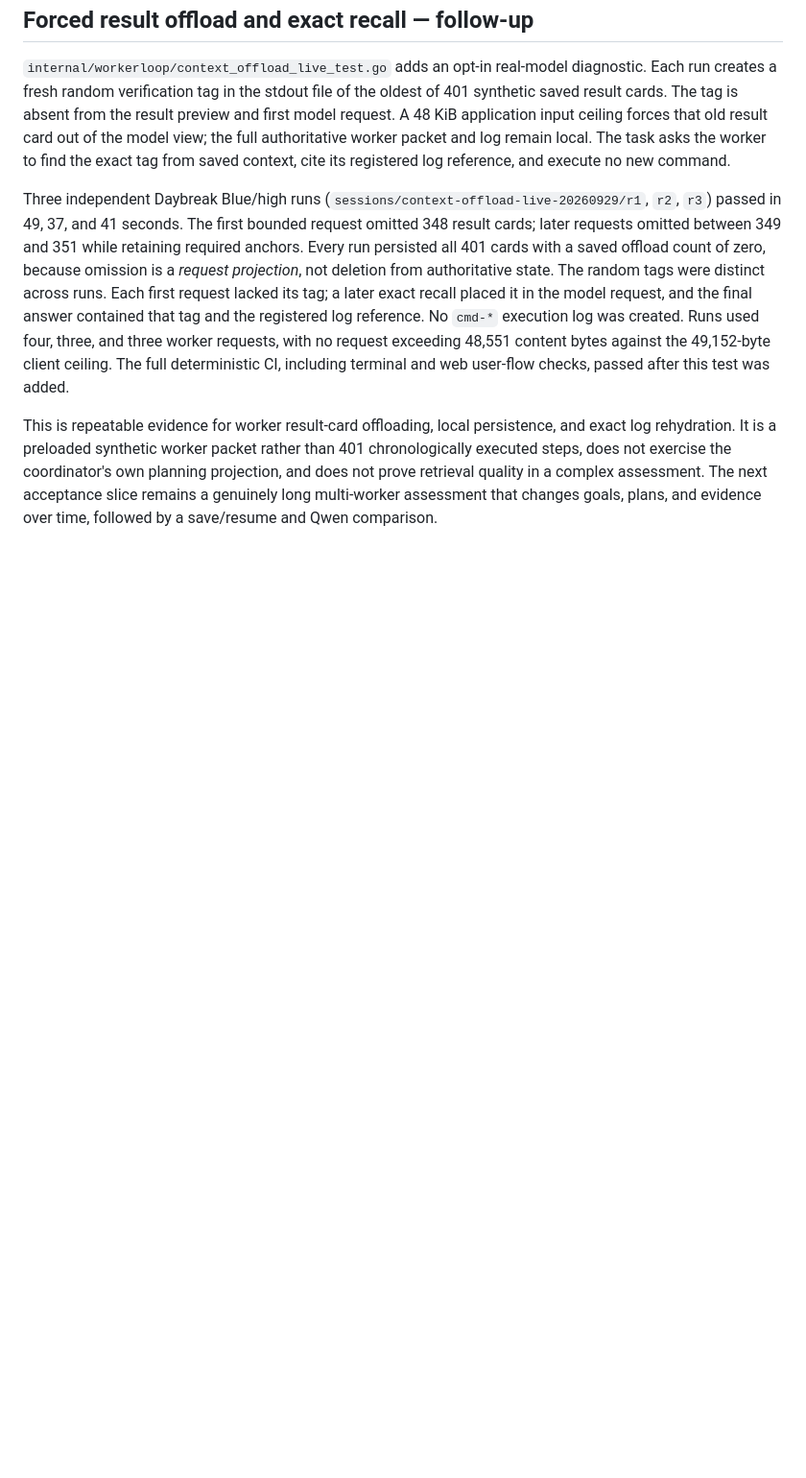
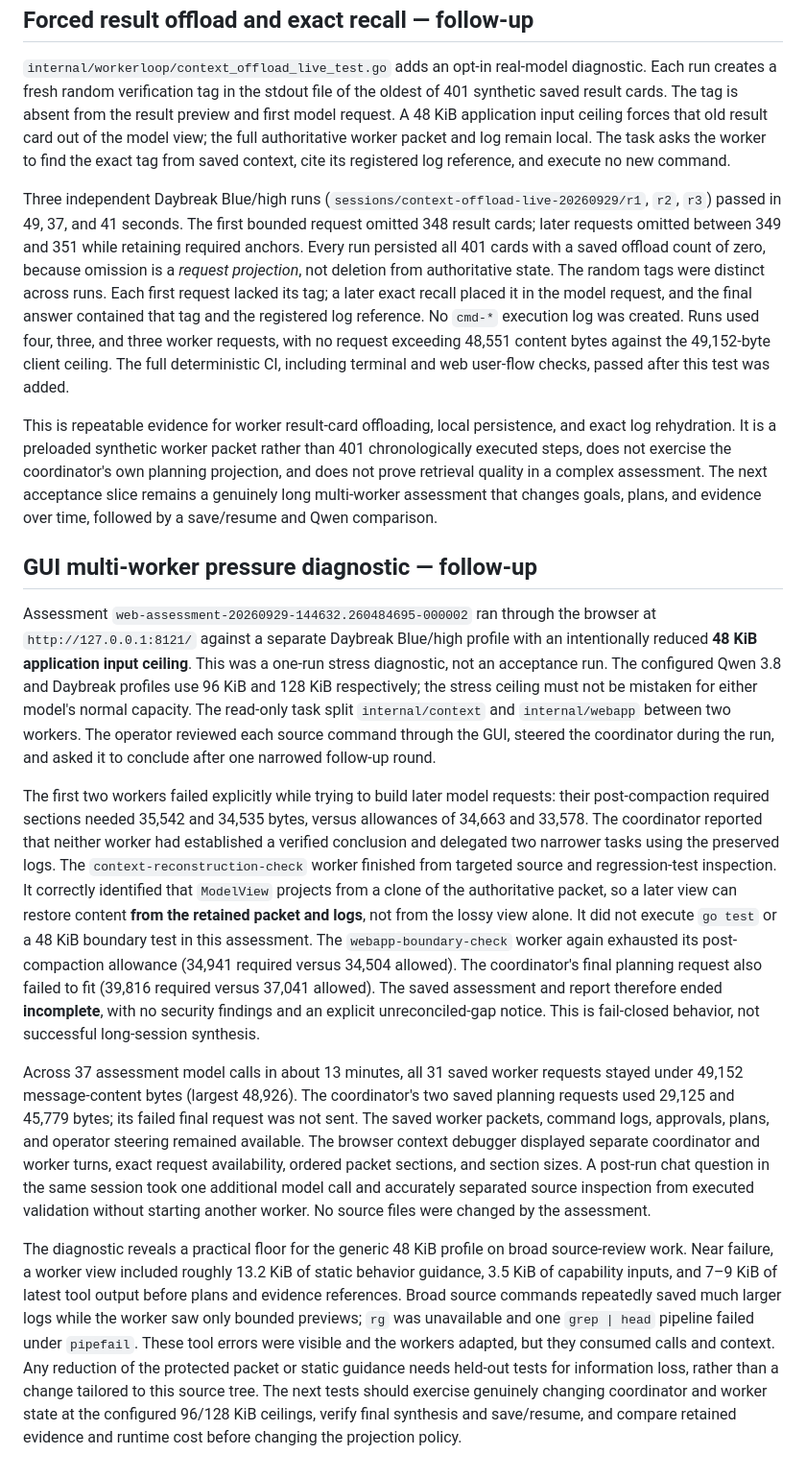
Before and after one commit to Jawbreaker1/CodeHackBot, a Markdown page: docs/experiments/context-workflows-live-2026-09-29.md, the part around the change. Shown at 96% size. Drawn GitHub-style; blank space fills up the shorter version.

Commit message:
Record multi-worker context pressure diagnostic

```diff
--- a/docs/experiments/context-workflows-live-2026-09-29.md
+++ b/docs/experiments/context-workflows-live-2026-09-29.md
@@ -35,3 +35,13 @@ Repeat the unchanged tasks and at least one unlike source-analysis task three ti
 Three independent Daybreak Blue/high runs (`sessions/context-offload-live-20260929/r1`, `r2`, `r3`) passed in 49, 37, and 41 seconds. The first bounded request omitted 348 result cards; later requests omitted between 349 and 351 while retaining required anchors. Every run persisted all 401 cards with a saved offload count of zero, because omission is a *request projection*, not deletion from authoritative state. The random tags were distinct across runs. Each first request lacked its tag; a later exact recall placed it in the model request, and the final answer contained that tag and the registered log reference. No `cmd-*` execution log was created. Runs used four, three, and three worker requests, with no request exceeding 48,551 content bytes against the 49,152-byte client ceiling. The full deterministic CI, including terminal and web user-flow checks, passed after this test was added.
 
 This is repeatable evidence for worker result-card offloading, local persistence, and exact log rehydration. It is a preloaded synthetic worker packet rather than 401 chronologically executed steps, does not exercise the coordinator's own planning projection, and does not prove retrieval quality in a complex assessment. The next acceptance slice remains a genuinely long multi-worker assessment that changes goals, plans, and evidence over time, followed by a save/resume and Qwen comparison.
+
+## GUI multi-worker pressure diagnostic — follow-up
+
+Assessment `web-assessment-20260929-144632.260484695-000002` ran through the browser at `http://127.0.0.1:8121/` against a separate Daybreak Blue/high profile with an intentionally reduced **48 KiB application input ceiling**. This was a one-run stress diagnostic, not an acceptance run. The configured Qwen 3.8 and Daybreak profiles use 96 KiB and 128 KiB respectively; the stress ceiling must not be mistaken for either model's normal capacity. The read-only task split `internal/context` and `internal/webapp` between two workers. The operator reviewed each source command through the GUI, steered the coordinator during the run, and asked it to conclude after one narrowed follow-up round.
+
+The first two workers failed explicitly while trying to build later model requests: their post-compaction required sections needed 35,542 and 34,535 bytes, versus allowances of 34,663 and 33,578. The coordinator reported that neither worker had established a verified conclusion and delegated two narrower tasks using the preserved logs. The `context-reconstruction-check` worker finished from targeted source and regression-test inspection. It correctly identified that `ModelView` projects from a clone of the authoritative packet, so a later view can restore content **from the retained packet and logs**, not from the lossy view alone. It did not execute `go test` or a 48 KiB boundary test in this assessment. The `webapp-boundary-check` worker again exhausted its post-compaction allowance (34,941 required versus 34,504 allowed). The coordinator's final planning request also failed to fit (39,816 required versus 37,041 allowed). The saved assessment and report therefore ended **incomplete**, with no security findings and an explicit unreconciled-gap notice. This is fail-closed behavior, not successful long-session synthesis.
+
+Across 37 assessment model calls in about 13 minutes, all 31 saved worker requests stayed under 49,152 message-content bytes (largest 48,926). The coordinator's two saved planning requests used 29,125 and 45,779 bytes; its failed final request was not sent. The saved worker packets, command logs, approvals, plans, and operator steering remained available. The browser context debugger displayed separate coordinator and worker turns, exact request availability, ordered packet sections, and section sizes. A post-run chat question in the same session took one additional model call and accurately separated source inspection from executed validation without starting another worker. No source files were changed by the assessment.
+
+The diagnostic reveals a practical floor for the generic 48 KiB profile on broad source-review work. Near failure, a worker view included roughly 13.2 KiB of static behavior guidance, 3.5 KiB of capability inputs, and 7–9 KiB of latest tool output before plans and evidence references. Broad source commands repeatedly saved much larger logs while the worker saw only bounded previews; `rg` was unavailable and one `grep | head` pipeline failed under `pipefail`. These tool errors were visible and the workers adapted, but they consumed calls and context. Any reduction of the protected packet or static guidance needs held-out tests for information loss, rather than a change tailored to this source tree. The next tests should exercise genuinely changing coordinator and worker state at the configured 96/128 KiB ceilings, verify final synthesis and save/resume, and compare retained evidence and runtime cost before changing the projection policy.
```
Also changed, not shown: TASKS.md (+2 -2 lines).
